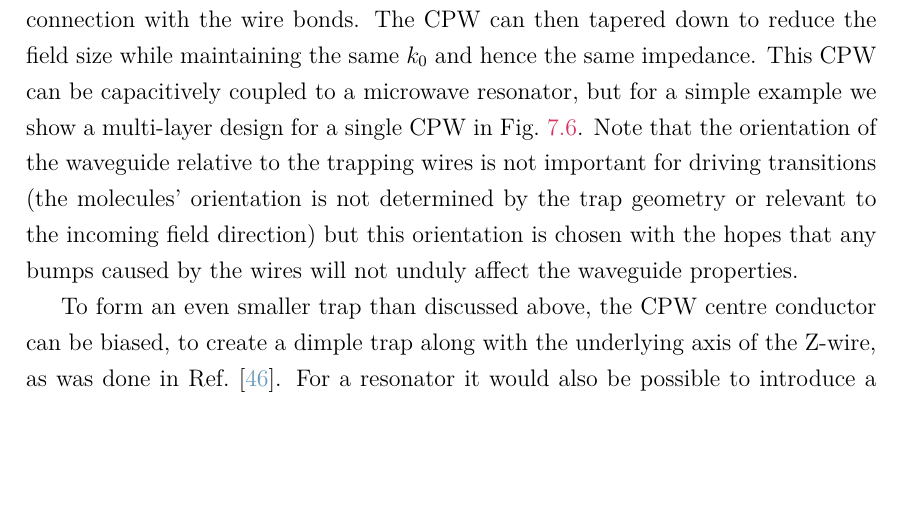
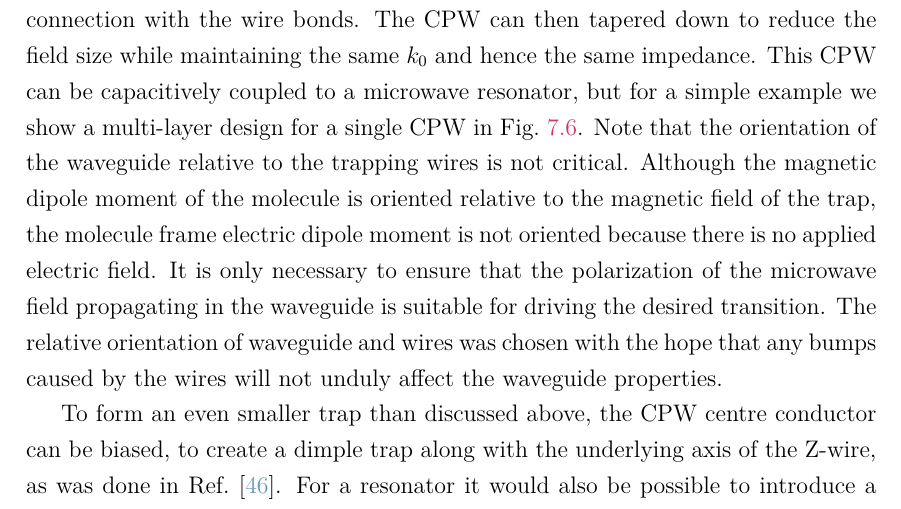
Before and after one commit to mcgarc/PhDWrite, a LaTeX thesis (main.tex, which reads chapters/mws.tex): part of page 126 of 159, cut so that both start at the same text, the shorter picture padded with empty space. Compiled offline with pdfLaTeX.

Commit message:
Change wording in mws on orientation of waveguide/ mol

```diff
--- a/chapters/mws.tex
+++ b/chapters/mws.tex
@@ -678,12 +678,16 @@ it is easy to make good connection with the wire bonds. The CPW can then
 tapered down to reduce the field size while maintaining the same $k_0$ and
 hence the same impedance. This CPW can be capacitively coupled to a microwave
 resonator, but for a simple example we show a multi-layer design for a single
-CPW in \myfigref{mws:fig:implement}. Note that the orientation of the waveguide
-relative to the trapping wires is not important for driving transitions (the
-molecules' orientation is not determined by the trap geometry or relevant to
-the incoming field direction) but this orientation is chosen with the hopes
-that any bumps caused by the wires will not unduly affect the waveguide
-properties.
+CPW in \myfigref{mws:fig:implement}.
+%
+Note that the orientation of the waveguide relative to the trapping wires is
+not critical. Although the magnetic dipole moment of the molecule is oriented
+relative to the magnetic field of the trap, the molecule frame electric dipole
+moment is not oriented because there is no applied electric field. It is only
+necessary to ensure that the polarization of the microwave field propagating in
+the waveguide is suitable for driving the desired transition. The relative
+orientation of waveguide and wires was chosen with the hope that any bumps
+caused by the wires will not unduly affect the waveguide properties.
 
 \begin{figure}[htb]
     \centering
```
